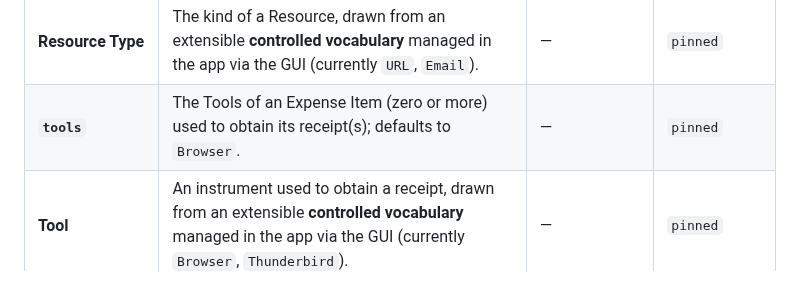
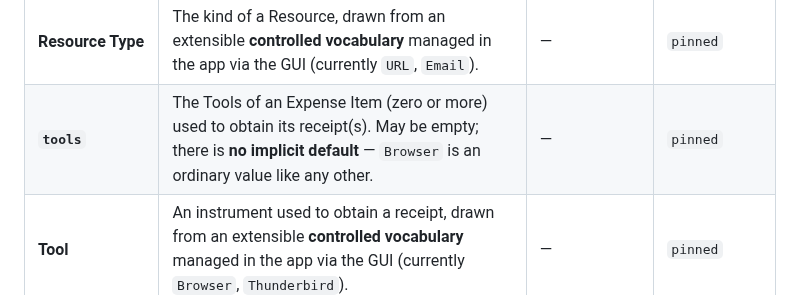
Before and after one commit to automatix/receipt-board, a Markdown page: docs/GLOSSARY.md, the part around the change. Drawn GitHub-style.

Commit message:
Glossary: tools has no implicit default (supersedes earlier Browser default)
Co-Authored-By: Claude Opus 4.8 (1M context) <noreply@anthropic.com>

```diff
--- a/docs/GLOSSARY.md
+++ b/docs/GLOSSARY.md
@@ -17,7 +17,7 @@ sharpened. Definitions say what a term **is**, not what it does.
 | **`resources`** | The typed Resources of an Expense Item (zero or more) telling where its receipt(s) are found. | — | `pinned` |
 | **Resource** | A typed locator for a receipt: a `type` (a Resource Type) plus an **optional** value — e.g. the concrete URL, or the concrete email mailbox to look in. A value-less `Email` resource means "check your email" (mailbox unspecified). | — | `pinned` |
 | **Resource Type** | The kind of a Resource, drawn from an extensible **controlled vocabulary** managed in the app via the GUI (currently `URL`, `Email`). | — | `pinned` |
-| **`tools`** | The Tools of an Expense Item (zero or more) used to obtain its receipt(s); defaults to `Browser`. | — | `pinned` |
+| **`tools`** | The Tools of an Expense Item (zero or more) used to obtain its receipt(s). May be empty; there is **no implicit default** — `Browser` is an ordinary value like any other. | — | `pinned` |
 | **Tool** | An instrument used to obtain a receipt, drawn from an extensible **controlled vocabulary** managed in the app via the GUI (currently `Browser`, `Thunderbird`). | — | `pinned` |
 | **Controlled Vocabulary** | An **application-wide** (shared across all Checklists), user-extensible set of allowed values (e.g. the Tools, the Resource Types) managed via the GUI. Import validates typed tokens against these and aborts on unknown values (see ADR-0005). | — | `pinned` |
 | **`data`** | Free-text auxiliary data needed to obtain the receipt (e.g. a login identifier). Attribute of an Expense Item. | — | `pinned` |
```
